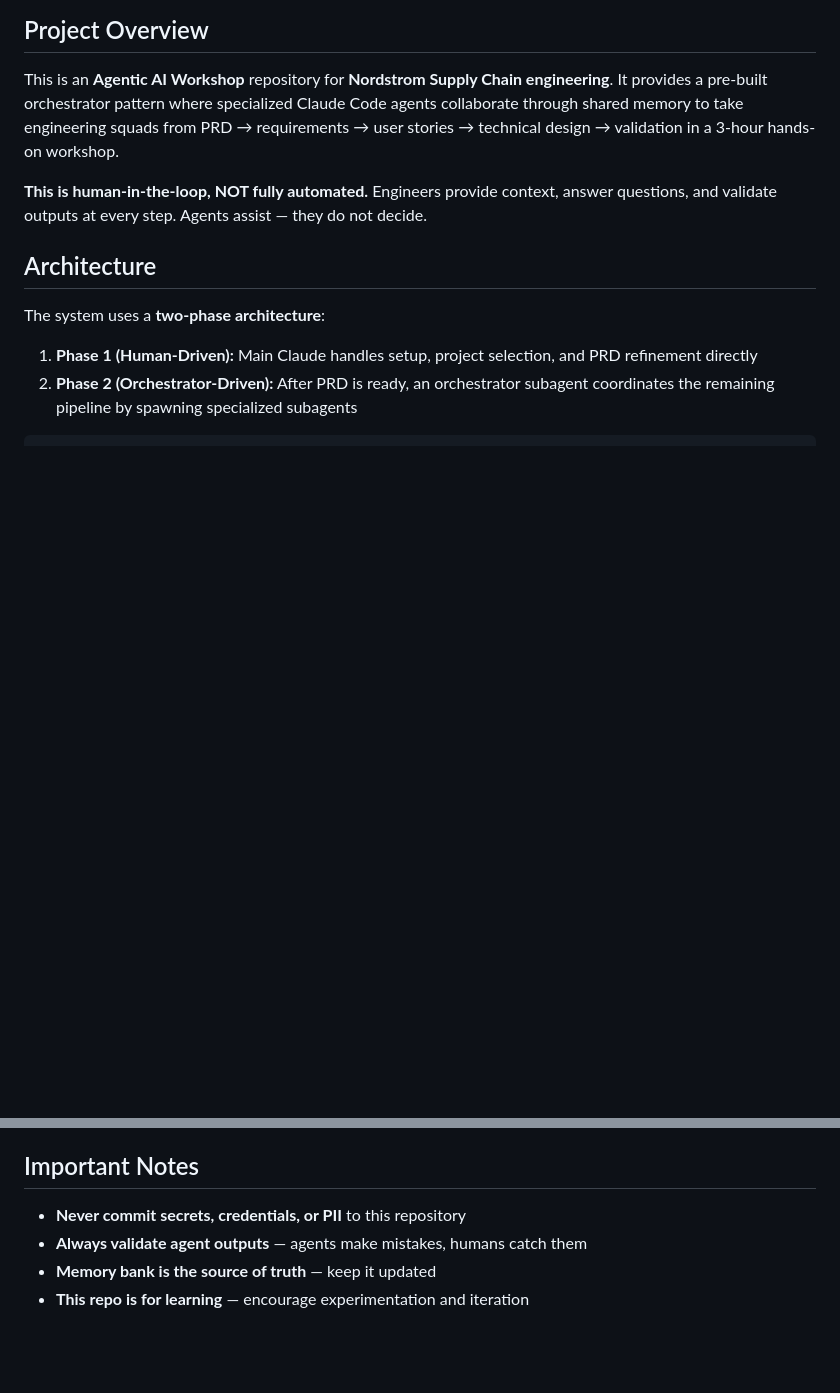
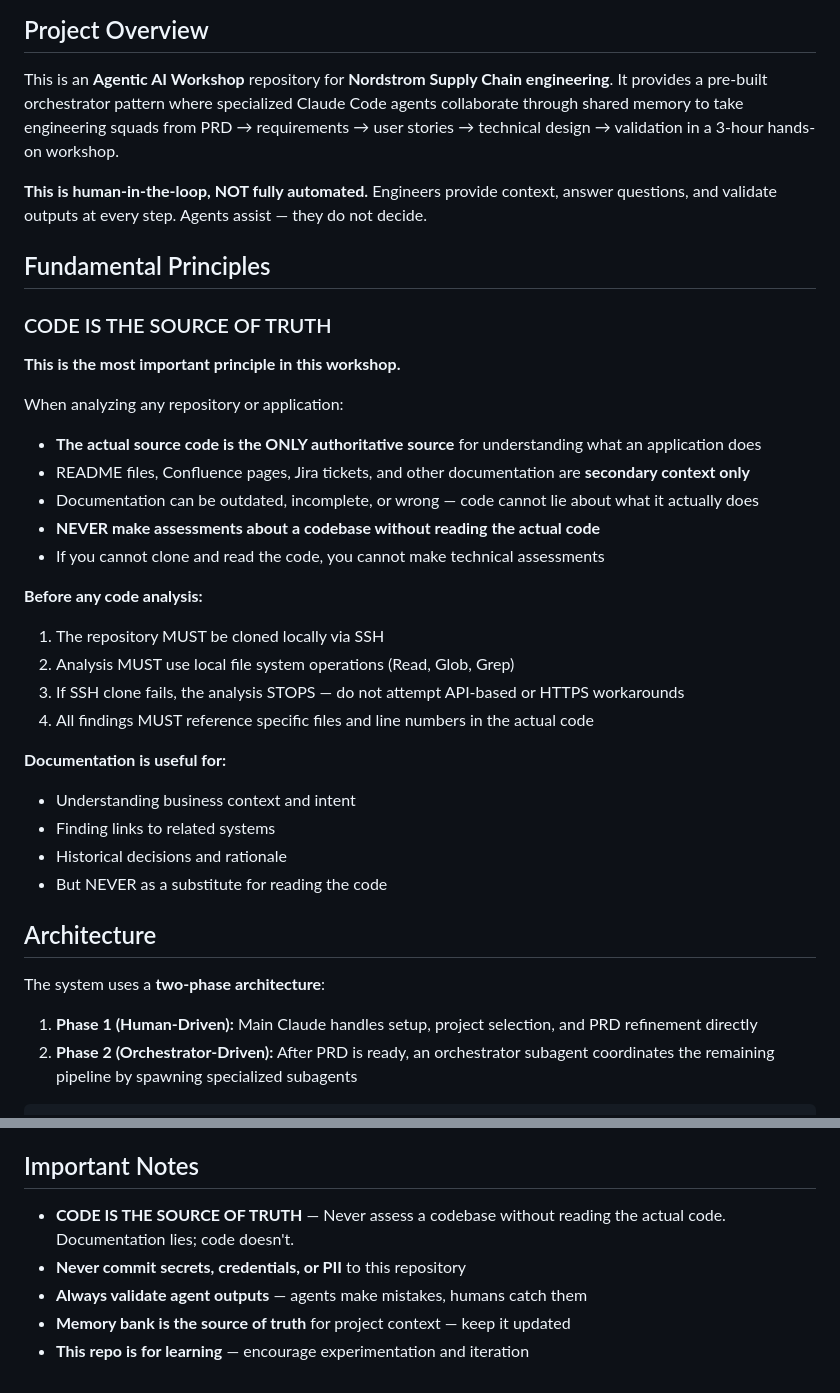
Before and after one commit to Rajdip-Personal/itinerary-restaurant-builder, a Markdown page: CLAUDE.md, 2 parts joined by grey strips. Drawn GitHub-style; blank space fills up the shorter version.

```diff
--- a/CLAUDE.md
+++ b/CLAUDE.md
@@ -5,6 +5,31 @@
 This is an **Agentic AI Workshop** repository for **Nordstrom Supply Chain engineering**. It provides a pre-built orchestrator pattern where specialized Claude Code agents collaborate through shared memory to take engineering squads from PRD → requirements → user stories → technical design → validation in a 3-hour hands-on workshop.
 
 **This is human-in-the-loop, NOT fully automated.** Engineers provide context, answer questions, and validate outputs at every step. Agents assist — they do not decide.
+
+## Fundamental Principles
+
+### CODE IS THE SOURCE OF TRUTH
+
+**This is the most important principle in this workshop.**
+
+When analyzing any repository or application:
+- **The actual source code is the ONLY authoritative source** for understanding what an application does
+- README files, Confluence pages, Jira tickets, and other documentation are **secondary context only**
+- Documentation can be outdated, incomplete, or wrong — code cannot lie about what it actually does
+- **NEVER make assessments about a codebase without reading the actual code**
+- If you cannot clone and read the code, you cannot make technical assessments
+
+**Before any code analysis:**
+1. The repository MUST be cloned locally via SSH
+2. Analysis MUST use local file system operations (Read, Glob, Grep)
+3. If SSH clone fails, the analysis STOPS — do not attempt API-based or HTTPS workarounds
+4. All findings MUST reference specific files and line numbers in the actual code
+
+**Documentation is useful for:**
+- Understanding business context and intent
+- Finding links to related systems
+- Historical decisions and rationale
+- But NEVER as a substitute for reading the code
 
 ## Architecture
 
@@ -419,7 +444,8 @@ All generated code, designs, and stories **must** adhere to:
 
 ## Important Notes
 
+- **CODE IS THE SOURCE OF TRUTH** — Never assess a codebase without reading the actual code. Documentation lies; code doesn't.
 - **Never commit secrets, credentials, or PII** to this repository
 - **Always validate agent outputs** — agents make mistakes, humans catch them
-- **Memory bank is the source of truth** — keep it updated
+- **Memory bank is the source of truth** for project context — keep it updated
 - **This repo is for learning** — encourage experimentation and iteration
```
Also changed, not shown: .claude/agents/code-scanner.md (+75 -2 lines), projects/infra-delivery/prd.md (+1 -1 lines).
